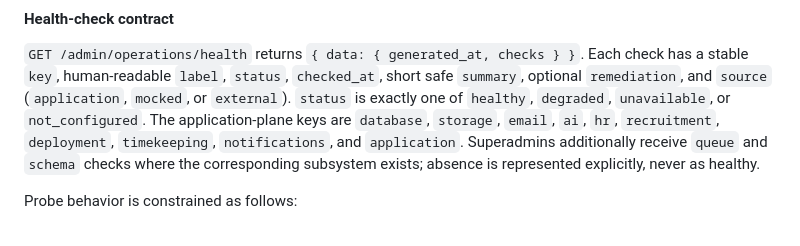
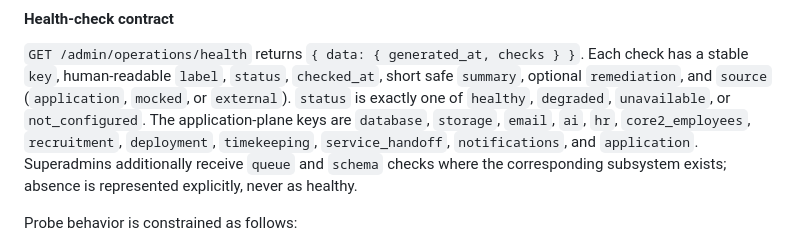
Before and after one commit to richardluyangborja/capstone-research-project, a Markdown page: specs/19-administration-and-platform-operations.md, the part around the change. Drawn GitHub-style.

```diff
--- a/specs/19-administration-and-platform-operations.md
+++ b/specs/19-administration-and-platform-operations.md
@@ -487,8 +487,8 @@ authorization boundary.
 `key`, human-readable `label`, `status`, `checked_at`, short safe `summary`, optional `remediation`,
 and `source` (`application`, `mocked`, or `external`). `status` is exactly one of `healthy`,
 `degraded`, `unavailable`, or `not_configured`. The application-plane keys are `database`,
-`storage`, `email`, `ai`, `hr`, `recruitment`, `deployment`, `timekeeping`, `notifications`, and
-`application`. Superadmins additionally receive `queue` and `schema` checks where the corresponding
+`storage`, `email`, `ai`, `hr`, `core2_employees`, `recruitment`, `deployment`, `timekeeping`,
+`service_handoff`, `notifications`, and `application`. Superadmins additionally receive `queue` and `schema` checks where the corresponding
 subsystem exists; absence is represented explicitly, never as healthy.
 
 Probe behavior is constrained as follows:
```
Also changed, not shown: specs/20-employee-performance-and-attendance-profiling.md (+22 -8 lines), specs/README.md (+1 -1 lines).
